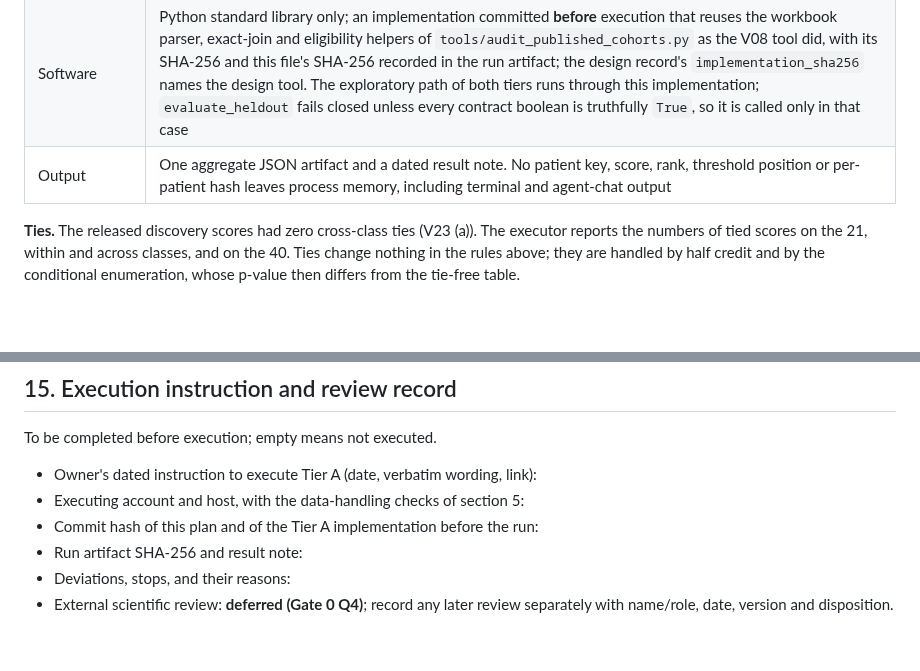
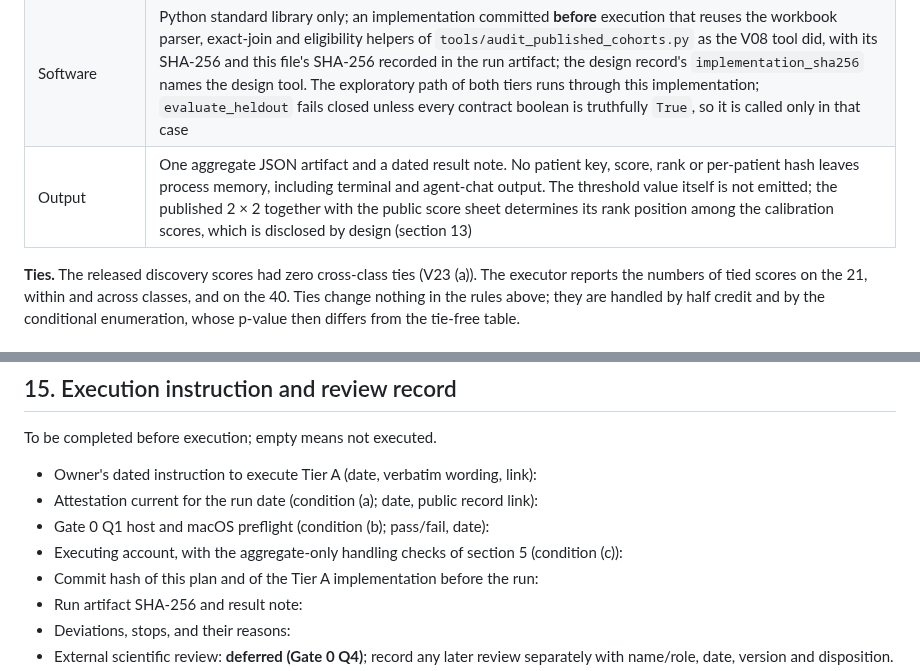
Before and after one commit to Foundation-0/project-asma, a Markdown page: protocols/pilot-001-exploratory-subset-plan.md, 2 parts joined by grey strips. Drawn GitHub-style; blank space fills up the shorter version.

```diff
--- a/protocols/pilot-001-exploratory-subset-plan.md
+++ b/protocols/pilot-001-exploratory-subset-plan.md
@@ -175,7 +190,7 @@ holds the exact null distribution, critical values and interval tables (V28).
 | Sensitivity analysis | The same AUROC, bootstrap interval and DeLong interval on the 28 (17/11). No decision rule; its design critical value (U ≥ 130 of 187, AUROC ≥ 130/187 ≈ 0.6952) is recorded only so that no one invents one later; no enumeration is run on the 28 |
 | Multiplicity | One primary endpoint, one decision rule, one prediction source per tier. Everything else is descriptive. Any further comparison is post hoc and labelled so |
 | Software | Python standard library only; an implementation committed **before** execution that reuses the workbook parser, exact-join and eligibility helpers of `tools/audit_published_cohorts.py` as the V08 tool did, with its SHA-256 and this file's SHA-256 recorded in the run artifact; the design record's `implementation_sha256` names the design tool. The exploratory path of both tiers runs through this implementation; `evaluate_heldout` fails closed unless every contract boolean is truthfully `True`, so it is called only in that case |
-| Output | One aggregate JSON artifact and a dated result note. No patient key, score, rank, threshold position or per-patient hash leaves process memory, including terminal and agent-chat output |
+| Output | One aggregate JSON artifact and a dated result note. No patient key, score, rank or per-patient hash leaves process memory, including terminal and agent-chat output. The threshold value itself is not emitted; the published 2 × 2 together with the public score sheet determines its rank position among the calibration scores, which is disclosed by design (section 13) |
 
 **Ties.** The released discovery scores had zero cross-class ties (V23 (a)). The
 executor reports the numbers of tied scores on the 21, within and across
@@ -372,7 +397,9 @@ itself authorise a run.
 To be completed before execution; empty means not executed.
 
 - Owner's dated instruction to execute Tier A (date, verbatim wording, link):
-- Executing account and host, with the data-handling checks of section 5:
+- Attestation current for the run date (condition (a); date, public record link):
+- Gate 0 Q1 host and macOS preflight (condition (b); pass/fail, date):
+- Executing account, with the aggregate-only handling checks of section 5 (condition (c)):
 - Commit hash of this plan and of the Tier A implementation before the run:
 - Run artifact SHA-256 and result note:
 - Deviations, stops, and their reasons:
```
Also changed, not shown: other parts of protocols/pilot-001-exploratory-subset-plan.md (+57 -32 lines), docs/roadmap.md (+4 -2 lines).
